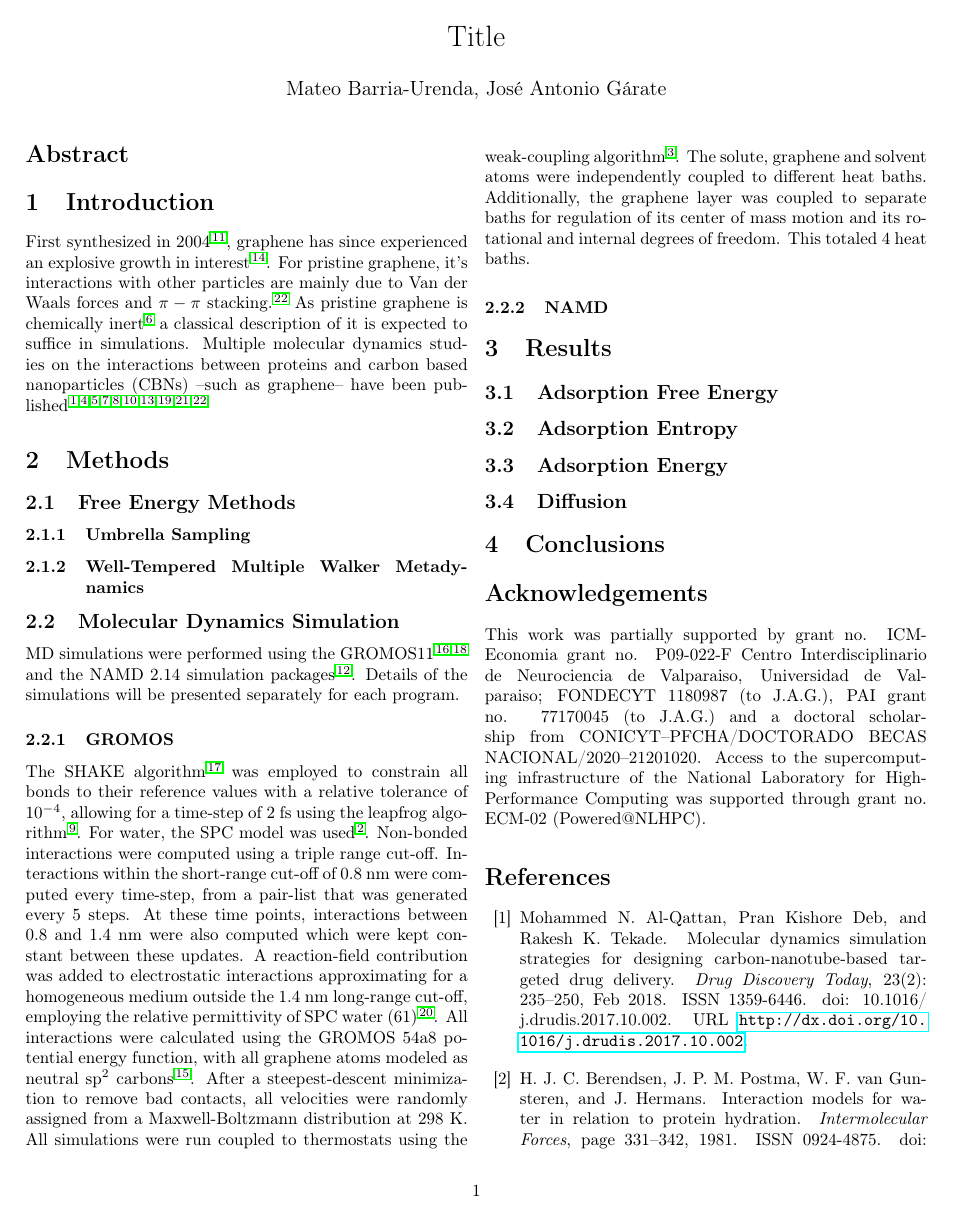
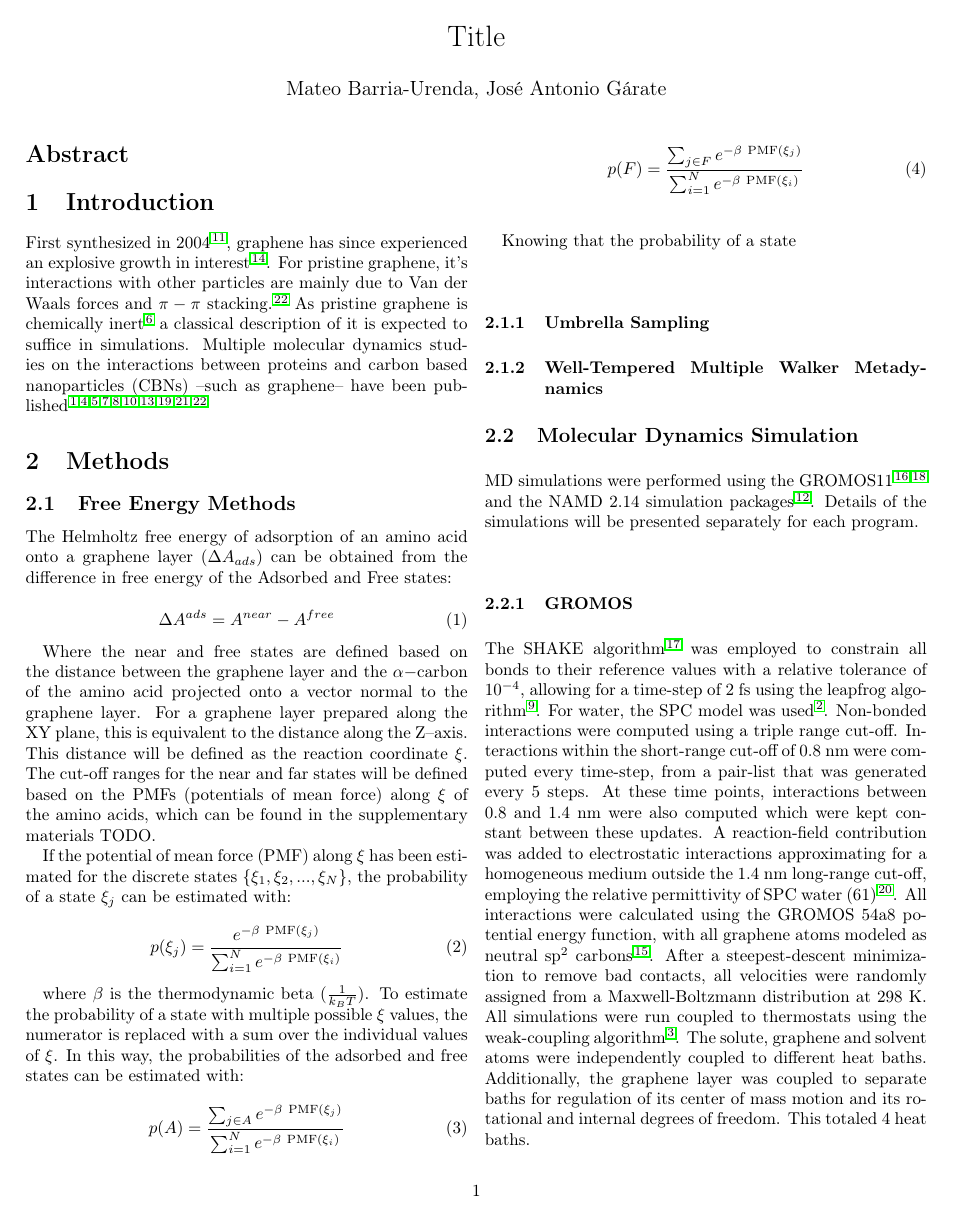
Before and after one commit to Molecular-Simulation-Lab-UV/graphene_adsorption, a LaTeX document (paper/main.tex): page 1 of 3. Compiled offline with pdfLaTeX.

Commit message:
First half of the Free energy definitions

```diff
--- a/paper/main.tex
+++ b/paper/main.tex
@@ -48,6 +48,52 @@ have been published \cite{Zheng_2003, Ge_2011, Zuo_2012, Chong_2015,
 
 \subsection{Free Energy Methods}
 
+The Helmholtz free energy of adsorption of an amino acid onto a
+graphene layer ($\Delta A_{ads}$) can be obtained from the difference
+in free energy of the Adsorbed and Free states:
+
+\begin{equation}
+\label{eq:Adsorption}
+\Delta A^{ads} = A^{near} - A^{free}
+\end{equation}
+
+Where the near and free states are defined based on the
+distance between the graphene layer and the $\alpha-$carbon of the
+amino acid projected onto a vector normal to the graphene layer. For a
+graphene layer prepared along the XY plane, this is equivalent to the
+distance along the Z--axis. This distance will be defined as the
+reaction coordinate $\xi$. The cut-off ranges for the near and far
+states will be defined based on the PMFs (potentials of mean force)
+along $\xi$ of the amino acids, which can be found in the
+supplementary materials TODO.
+
+If the potential of mean force ($\mathrm{PMF}$) along $\xi$ has been
+estimated for the discrete states $\{\xi_1, \xi_2, ..., \xi_N \}$, the
+probability of a state $\xi_{j}$ can be estimated with:
+
+\begin{equation}
+\label{eq:A-from-PMF}
+p(\xi_j) = \frac{e^{-\beta~\mathrm{PMF}(\xi_j)}}{\sum_{i=1}^N e^{-\beta~\mathrm{PMF}(\xi_i)}}
+\end{equation}
+
+where $\beta$ is the thermodynamic beta ($\frac{1}{k_{B}T}$). To
+estimate the probability of a state with multiple possible $\xi$
+values, the numerator is replaced with a sum over the individual
+values of $\xi$. In this way, the probabilities of the adsorbed and
+free states can be estimated with:
+
+\begin{equation}
+\label{eq:Adsorbed}
+p(A) = \frac{\sum_{j \in A} e^{-\beta~\mathrm{PMF}(\xi_j)}}{\sum_{i=1}^N e^{-\beta~\mathrm{PMF}(\xi_i)}}
+\end{equation}
+\begin{equation}
+\label{eq:Adsorbed}
+p(F) = \frac{\sum_{j \in F} e^{-\beta~\mathrm{PMF}(\xi_j)}}{\sum_{i=1}^N e^{-\beta~\mathrm{PMF}(\xi_i)}}
+\end{equation}
+
+Knowing that the probability of a state
+
+
 \subsubsection{Umbrella Sampling}
 
 \subsubsection{Well-Tempered Multiple Walker Metadynamics}
```
Also changed, not shown: paper/main.pdf, paper/main.tex (2 more changed lines).
